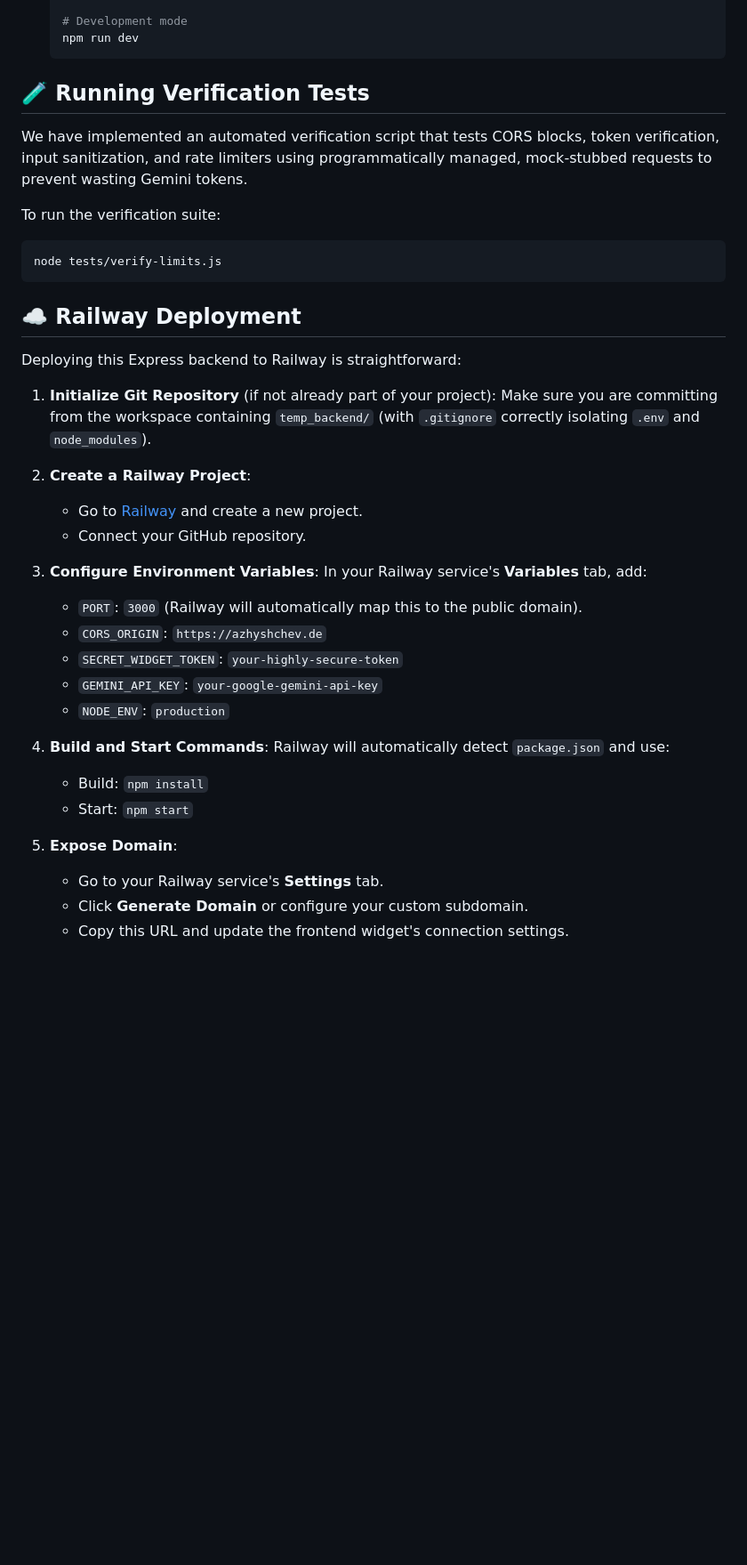
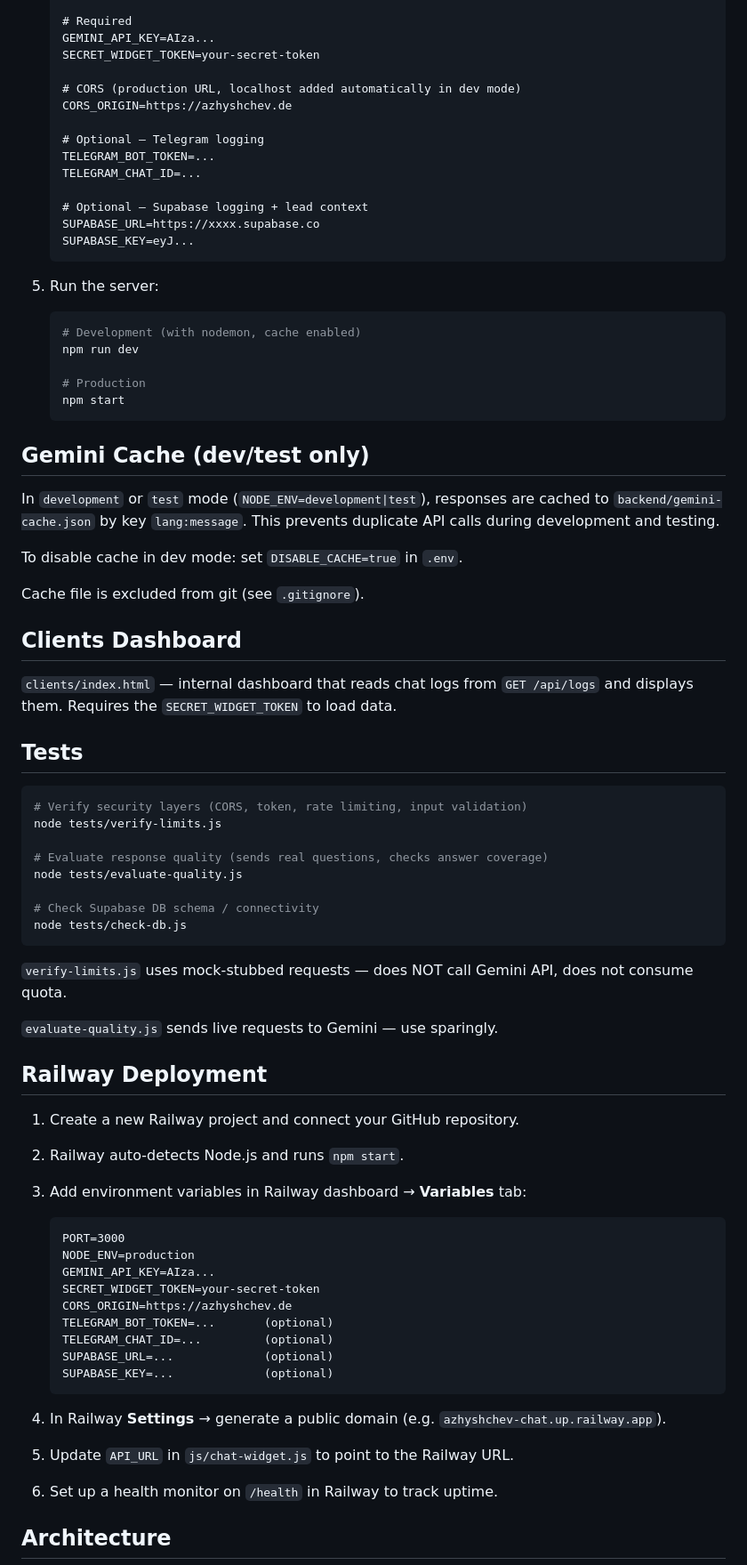
Before and after one commit to Azhy34/azhyshchev.de, a Markdown page: backend/README.md, the part around one of its changes. Shown at 89% size. GitHub-like rendering; blank space fills up the shorter version.

````diff
--- a/backend/README.md
+++ b/backend/README.md
@@ -45,43 +68,79 @@ This is the Express.js proxy backend for the FAQ Chat Agent. It secures communic
 
-   # Development mode
-   npm run dev
+   # Required
+   GEMINI_API_KEY=AIza...
+   SECRET_WIDGET_TOKEN=your-secret-token
+
+   # CORS (production URL, localhost added automatically in dev mode)
+   CORS_ORIGIN=https://azhyshchev.de
+
+   # Optional — Telegram logging
+   TELEGRAM_BOT_TOKEN=...
+   TELEGRAM_CHAT_ID=...
+
+   # Optional — Supabase logging + lead context
+   SUPABASE_URL=https://xxxx.supabase.co
+   SUPABASE_KEY=eyJ...
    ```
 
-## 🧪 Running Verification Tests
+5. Run the server:
+   ```bash
+   # Development (with nodemon, cache enabled)
+   npm run dev
 
-We have implemented an automated verification script that tests CORS blocks, token verification, input sanitization, and rate limiters using programmatically managed, mock-stubbed requests to prevent wasting Gemini tokens.
+   # Production
+   npm start
+   ```
 
-To run the verification suite:
+## Gemini Cache (dev/test only)
+
+In `development` or `test` mode (`NODE_ENV=development|test`), responses are cached to `backend/gemini-cache.json` by key `lang:message`. This prevents duplicate API calls during development and testing.
+
+To disable cache in dev mode: set `DISABLE_CACHE=true` in `.env`.
+
+Cache file is excluded from git (see `.gitignore`).
+
+## Clients Dashboard
+
+`clients/index.html` — internal dashboard that reads chat logs from `GET /api/logs` and displays them. Requires the `SECRET_WIDGET_TOKEN` to load data.
+
+## Tests
+
 ```bash
+# Verify security layers (CORS, token, rate limiting, input validation)
 node tests/verify-limits.js
+
+# Evaluate response quality (sends real questions, checks answer coverage)
+node tests/evaluate-quality.js
+
+# Check Supabase DB schema / connectivity
+node tests/check-db.js
 ```
 
-## ☁️ Railway Deployment
+`verify-limits.js` uses mock-stubbed requests — does NOT call Gemini API, does not consume quota.
 
-Deploying this Express backend to Railway is straightforward:
+`evaluate-quality.js` sends live requests to Gemini — use sparingly.
 
-1. **Initialize Git Repository** (if not already part of your project):
-   Make sure you are committing from the workspace containing `temp_backend/` (with `.gitignore` correctly isolating `.env` and `node_modules`).
+## Railway Deployment
 
-2. **Create a Railway Project**:
-   - Go to [Railway](https://railway.app/) and create a new project.
-   - Connect your GitHub repository.
+1. Create a new Railway project and connect your GitHub repository.
+2. Railway auto-detects Node.js and runs `npm start`.
+3. Add environment variables in Railway dashboard → **Variables** tab:
 
-3. **Configure Environment Variables**:
-   In your Railway service's **Variables** tab, add:
-   - `PORT`: `3000` (Railway will automatically map this to the public domain).
-   - `CORS_ORIGIN`: `https://azhyshchev.de`
-   - `SECRET_WIDGET_TOKEN`: `your-highly-secure-token`
-   - `GEMINI_API_KEY`: `your-google-gemini-api-key`
-   - `NODE_ENV`: `production`
+   ```
+   PORT=3000
+   NODE_ENV=production
+   GEMINI_API_KEY=AIza...
+   SECRET_WIDGET_TOKEN=your-secret-token
+   CORS_ORIGIN=https://azhyshchev.de
+   TELEGRAM_BOT_TOKEN=...       (optional)
+   TELEGRAM_CHAT_ID=...         (optional)
+   SUPABASE_URL=...             (optional)
+   SUPABASE_KEY=...             (optional)
+   ```
 
-4. **Build and Start Commands**:
-   Railway will automatically detect `package.json` and use:
-   - Build: `npm install`
-   - Start: `npm start`
+4. In Railway **Settings** → generate a public domain (e.g. `azhyshchev-chat.up.railway.app`).
+5. Update `API_URL` in `js/chat-widget.js` to point to the Railway URL.
+6. Set up a health monitor on `/health` in Railway to track uptime.
 
-5. **Expose Domain**:
-   - Go to your Railway service's **Settings** tab.
-   - Click **Generate Domain** or configure your custom subdomain.
-   - Copy this URL and update the frontend widget's connection settings.
+## Architecture
 
````
Also changed, not shown: other parts of backend/README.md (+70 -31 lines).
